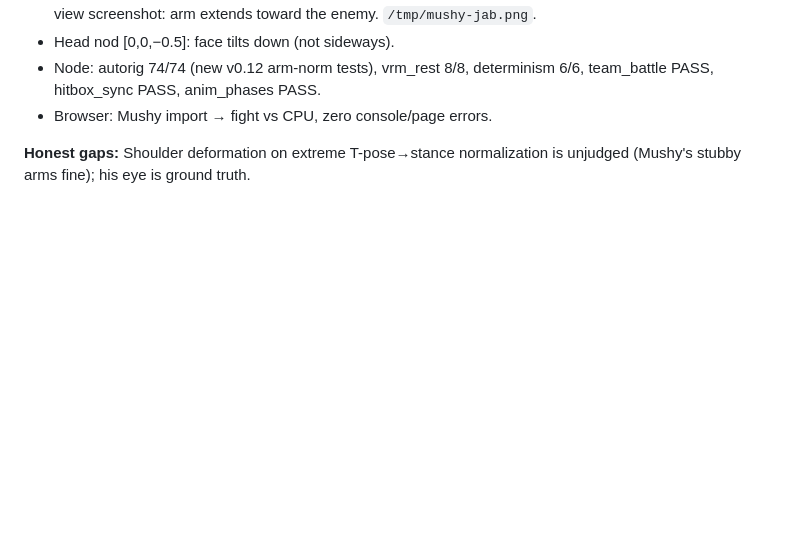
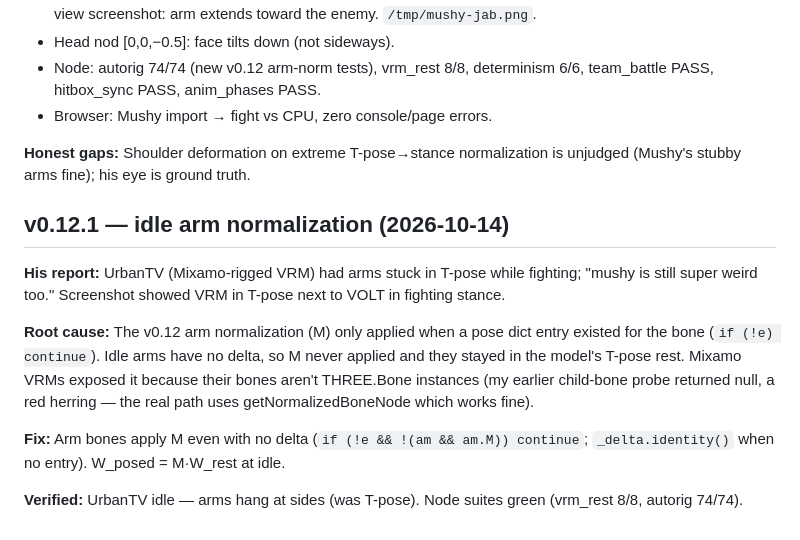
Before and after one commit to joshuagwatts/smashvr, a Markdown page: PLAYTEST.md, the part around the change. Drawn GitHub-style; blank space fills up the shorter version.

Commit message:
v0.12.1 playtest log

```diff
--- a/PLAYTEST.md
+++ b/PLAYTEST.md
@@ -1146,3 +1146,22 @@ interpretation).
 
 **Honest gaps:** Shoulder deformation on extreme T-pose→stance normalization is
 unjudged (Mushy's stubby arms fine); his eye is ground truth.
+
+## v0.12.1 — idle arm normalization (2026-10-14)
+
+**His report:** UrbanTV (Mixamo-rigged VRM) had arms stuck in T-pose while
+fighting; "mushy is still super weird too." Screenshot showed VRM in T-pose
+next to VOLT in fighting stance.
+
+**Root cause:** The v0.12 arm normalization (M) only applied when a pose dict
+entry existed for the bone (`if (!e) continue`). Idle arms have no delta, so
+M never applied and they stayed in the model's T-pose rest. Mixamo VRMs
+exposed it because their bones aren't THREE.Bone instances (my earlier
+child-bone probe returned null, a red herring — the real path uses
+getNormalizedBoneNode which works fine).
+
+**Fix:** Arm bones apply M even with no delta (`if (!e && !(am && am.M))
+continue`; `_delta.identity()` when no entry). W_posed = M·W_rest at idle.
+
+**Verified:** UrbanTV idle — arms hang at sides (was T-pose). Node suites
+green (vrm_rest 8/8, autorig 74/74).
```
